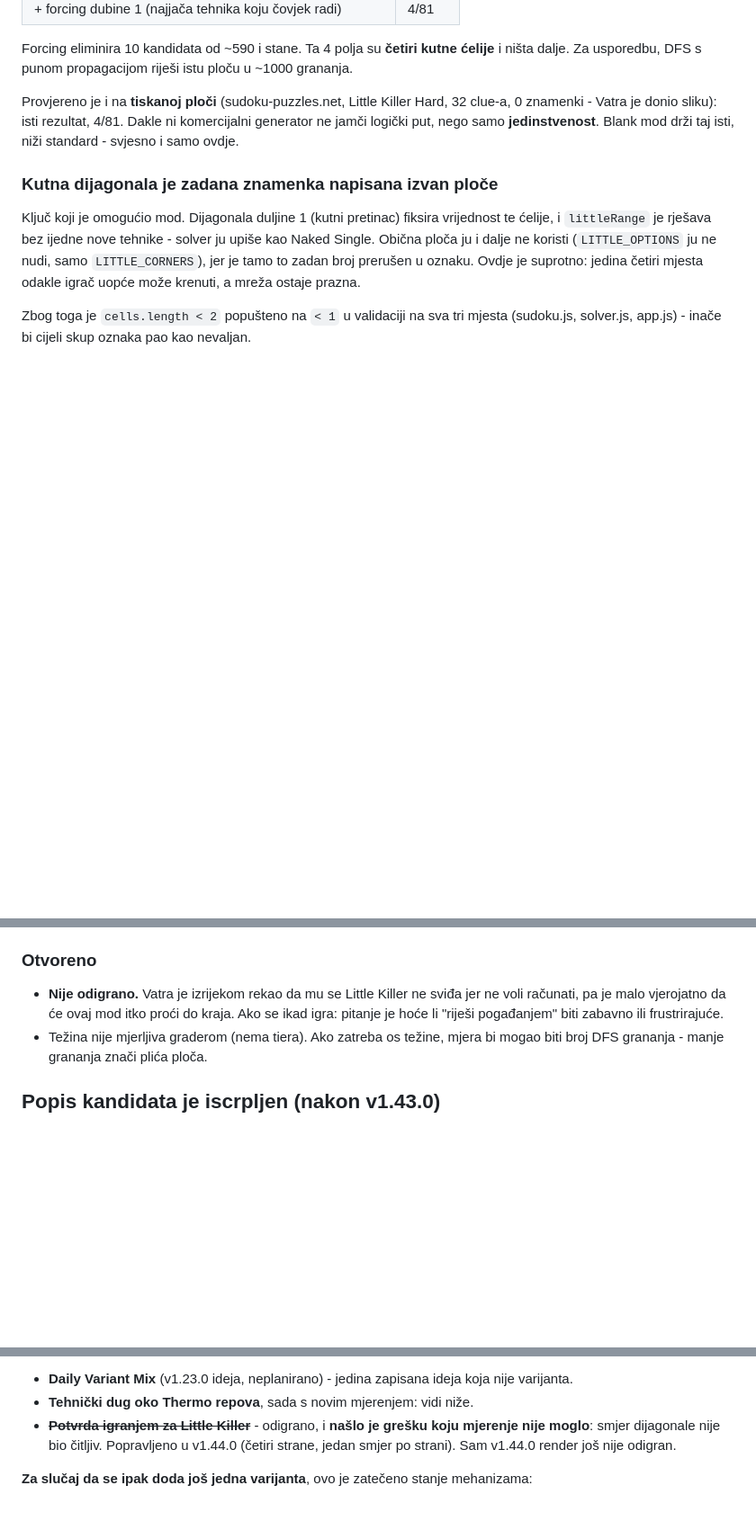
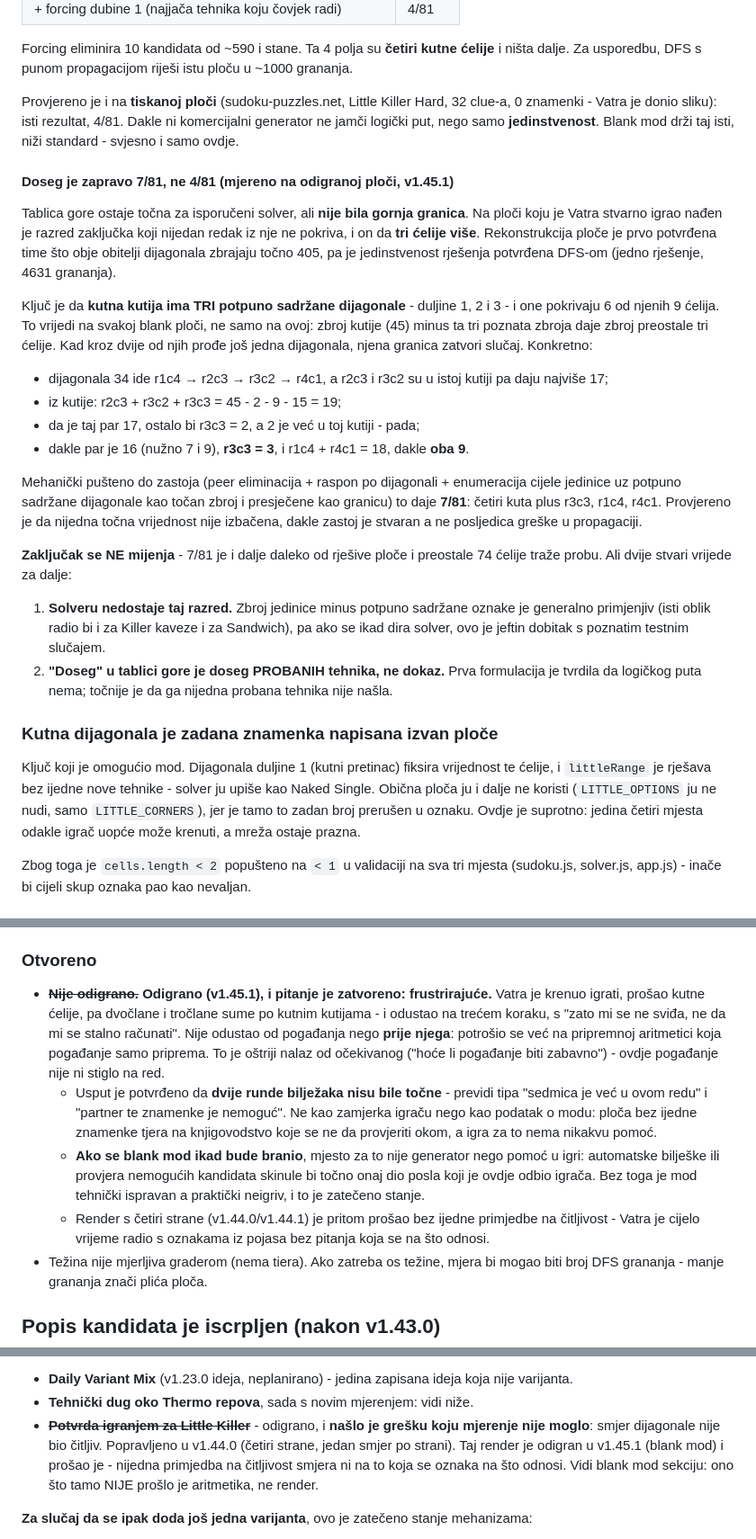
Before and after one commit to Vatroslav/sudoku, a Markdown page: docs/todo.md, 3 parts joined by grey strips. Shown at 90% size. Drawn GitHub-style; blank space fills up the shorter version.

Commit message:
docs: blank mod odigran - doseg je 7/81, i aritmetika je ta koja odbija igraca
Vatra je odigrao blank Little Killer i odustao prije faze pogadjanja, na
pripremnoj aritmetici po kutnim kutijama. Otvoreno pitanje uz blank mod
("hoce li pogadjanje biti zabavno") time je zatvoreno, i to ostrije nego
sto je postavljeno - pogadjanje nije ni stiglo na red.

Uz to je nadjeno da tablica dosega nije bila gornja granica. Kutna kutija
ima tri potpuno sadrzane dijagonale (duljine 1, 2, 3) koje pokrivaju 6 od
9 celija, pa zbroj kutije minus te tri sume daje zbroj preostale tri - a
granica presjecene dijagonale onda zatvori slucaj. Mehanicki do zastoja
to daje 7/81 umjesto 4/81 (tri celije vise), uz provjeru da nijedna tocna
vrijednost nije izbacena. Zakljucak se ne mijenja: 74 celije ostaju i
dalje je proba, ali solveru taj razred zakljucka nedostaje.

Render s cetiri strane (v1.44.0/v1.44.1) je pritom prosao bez primjedbe.

```diff
--- a/docs/todo.md
+++ b/docs/todo.md
@@ -1900,6 +1900,39 @@ clue-a, 0 znamenki - Vatra je donio sliku): isti rezultat, 4/81. Dakle ni komerc
 generator ne jamči logički put, nego samo **jedinstvenost**. Blank mod drži taj isti,
 niži standard - svjesno i samo ovdje.
 
+#### Doseg je zapravo 7/81, ne 4/81 (mjereno na odigranoj ploči, v1.45.1)
+
+Tablica gore ostaje točna za isporučeni solver, ali **nije bila gornja granica**. Na
+ploči koju je Vatra stvarno igrao nađen je razred zaključka koji nijedan redak iz nje ne
+pokriva, i on da **tri ćelije više**. Rekonstrukcija ploče je prvo potvrđena time što
+obje obitelji dijagonala zbrajaju točno 405, pa je jedinstvenost rješenja potvrđena
+DFS-om (jedno rješenje, 4631 grananja).
+
+Ključ je da **kutna kutija ima TRI potpuno sadržane dijagonale** - duljine 1, 2 i 3 - i
+one pokrivaju 6 od njenih 9 ćelija. To vrijedi na svakoj blank ploči, ne samo na ovoj:
+zbroj kutije (45) minus ta tri poznata zbroja daje zbroj preostale tri ćelije. Kad kroz
+dvije od njih prođe još jedna dijagonala, njena granica zatvori slučaj. Konkretno:
+
+- dijagonala 34 ide r1c4 → r2c3 → r3c2 → r4c1, a r2c3 i r3c2 su u istoj kutiji pa daju
+  najviše 17;
+- iz kutije: r2c3 + r3c2 + r3c3 = 45 - 2 - 9 - 15 = 19;
+- da je taj par 17, ostalo bi r3c3 = 2, a 2 je već u toj kutiji - pada;
+- dakle par je 16 (nužno 7 i 9), **r3c3 = 3**, i r1c4 + r4c1 = 18, dakle **oba 9**.
+
+Mehanički pušteno do zastoja (peer eliminacija + raspon po dijagonali + enumeracija
+cijele jedinice uz potpuno sadržane dijagonale kao točan zbroj i presječene kao granicu)
+to daje **7/81**: četiri kuta plus r3c3, r1c4, r4c1. Provjereno je da nijedna točna
+vrijednost nije izbačena, dakle zastoj je stvaran a ne posljedica greške u propagaciji.
+
+**Zaključak se NE mijenja** - 7/81 je i dalje daleko od rješive ploče i preostale 74
+ćelije traže probu. Ali dvije stvari vrijede za dalje:
+
+1. **Solveru nedostaje taj razred.** Zbroj jedinice minus potpuno sadržane oznake je
+   generalno primjenjiv (isti oblik radio bi i za Killer kaveze i za Sandwich), pa ako
+   se ikad dira solver, ovo je jeftin dobitak s poznatim testnim slučajem.
+2. **"Doseg" u tablici gore je doseg PROBANIH tehnika, ne dokaz.** Prva formulacija je
+   tvrdila da logičkog puta nema; točnije je da ga nijedna probana tehnika nije našla.
+
 ### Kutna dijagonala je zadana znamenka napisana izvan ploče
 
 Ključ koji je omogućio mod. Dijagonala duljine 1 (kutni pretinac) fiksira vrijednost te
@@ -1932,9 +1965,23 @@ prijekor i slalo igrača da traži potez kojeg nema. Blank mod se prepoznaje po
 
 ### Otvoreno
 
-- **Nije odigrano.** Vatra je izrijekom rekao da mu se Little Killer ne sviđa jer ne
-  voli računati, pa je malo vjerojatno da će ovaj mod itko proći do kraja. Ako se ikad
-  igra: pitanje je hoće li "riješi pogađanjem" biti zabavno ili frustrirajuće.
+- ~~**Nije odigrano.**~~ **Odigrano (v1.45.1), i pitanje je zatvoreno: frustrirajuće.**
+  Vatra je krenuo igrati, prošao kutne ćelije, pa dvočlane i tročlane sume po kutnim
+  kutijama - i odustao na trećem koraku, s "zato mi se ne sviđa, ne da mi se stalno
+  računati". Nije odustao od pogađanja nego **prije njega**: potrošio se već na
+  pripremnoj aritmetici koja pogađanje samo priprema. To je oštriji nalaz od očekivanog
+  ("hoće li pogađanje biti zabavno") - ovdje pogađanje nije ni stiglo na red.
+  - Usput je potvrđeno da **dvije runde bilježaka nisu bile točne** - previdi tipa
+    "sedmica je već u ovom redu" i "partner te znamenke je nemoguć". Ne kao zamjerka
+    igraču nego kao podatak o modu: ploča bez ijedne znamenke tjera na knjigovodstvo
+    koje se ne da provjeriti okom, a igra za to nema nikakvu pomoć.
+  - **Ako se blank mod ikad bude branio**, mjesto za to nije generator nego pomoć u
+    igri: automatske bilješke ili provjera nemogućih kandidata skinule bi točno onaj
+    dio posla koji je ovdje odbio igrača. Bez toga je mod tehnički ispravan a praktički
+    neigriv, i to je zatečeno stanje.
+  - Render s četiri strane (v1.44.0/v1.44.1) je pritom prošao bez ijedne primjedbe na
+    čitljivost - Vatra je cijelo vrijeme radio s oznakama iz pojasa bez pitanja koja se
+    na što odnosi.
 - Težina nije mjerljiva graderom (nema tiera). Ako zatreba os težine, mjera bi mogao
   biti broj DFS grananja - manje grananja znači plića ploča.
 
@@ -1957,7 +2004,9 @@ nije "sljedeća s popisa" nego nova odluka, kao što je bio Disjoint Groups u v1
 - **Tehnički dug oko Thermo repova**, sada s novim mjerenjem: vidi niže.
 - ~~**Potvrda igranjem za Little Killer**~~ - odigrano, i **našlo je grešku koju
   mjerenje nije moglo**: smjer dijagonale nije bio čitljiv. Popravljeno u v1.44.0
-  (četiri strane, jedan smjer po strani). Sam v1.44.0 render još nije odigran.
+  (četiri strane, jedan smjer po strani). Taj render je odigran u v1.45.1 (blank mod)
+  i prošao je - nijedna primjedba na čitljivost smjera ni na to koja se oznaka na što
+  odnosi. Vidi blank mod sekciju: ono što tamo NIJE prošlo je aritmetika, ne render.
 
 **Za slučaj da se ipak doda još jedna varijanta**, ovo je zatečeno stanje mehanizama:
 
```
